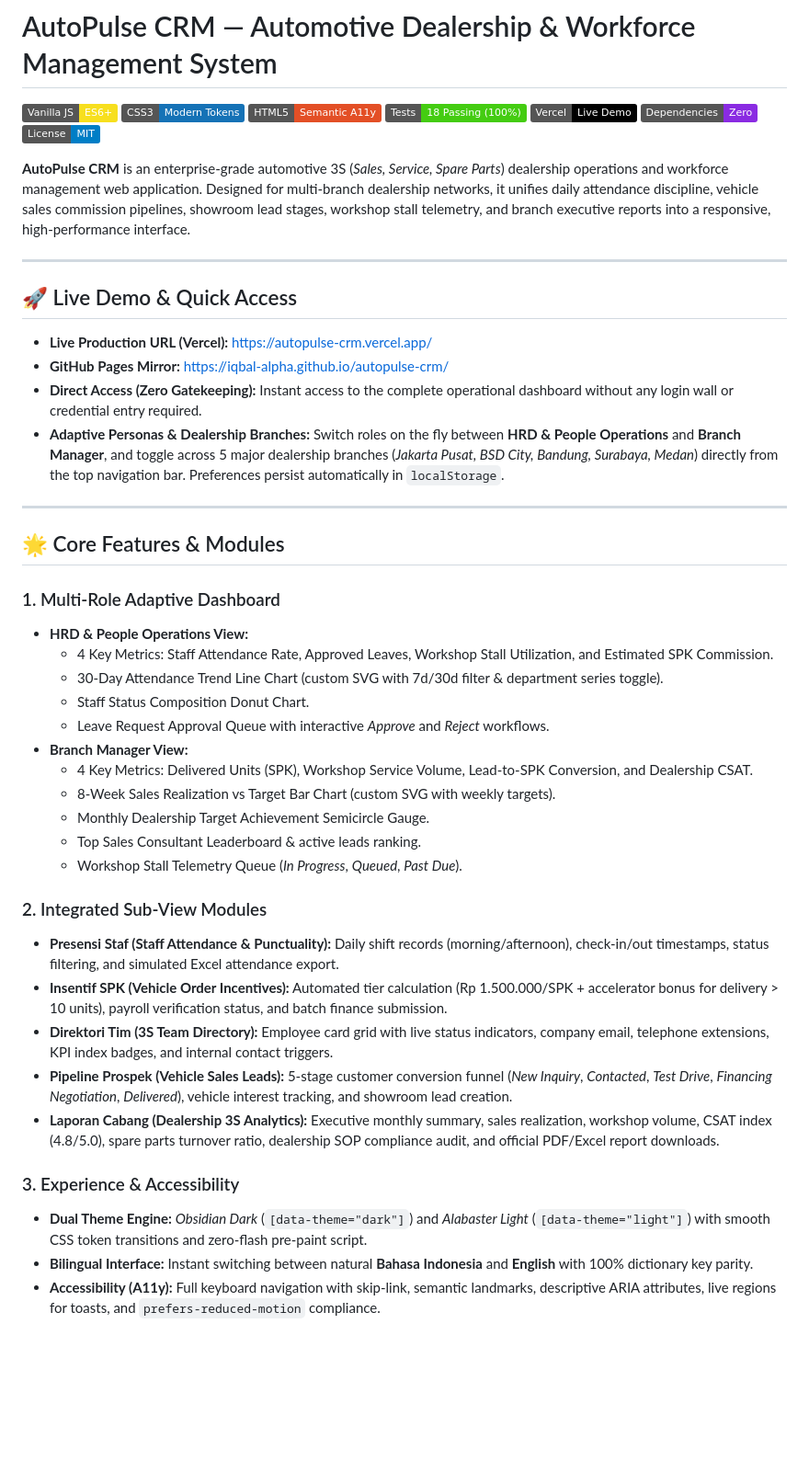
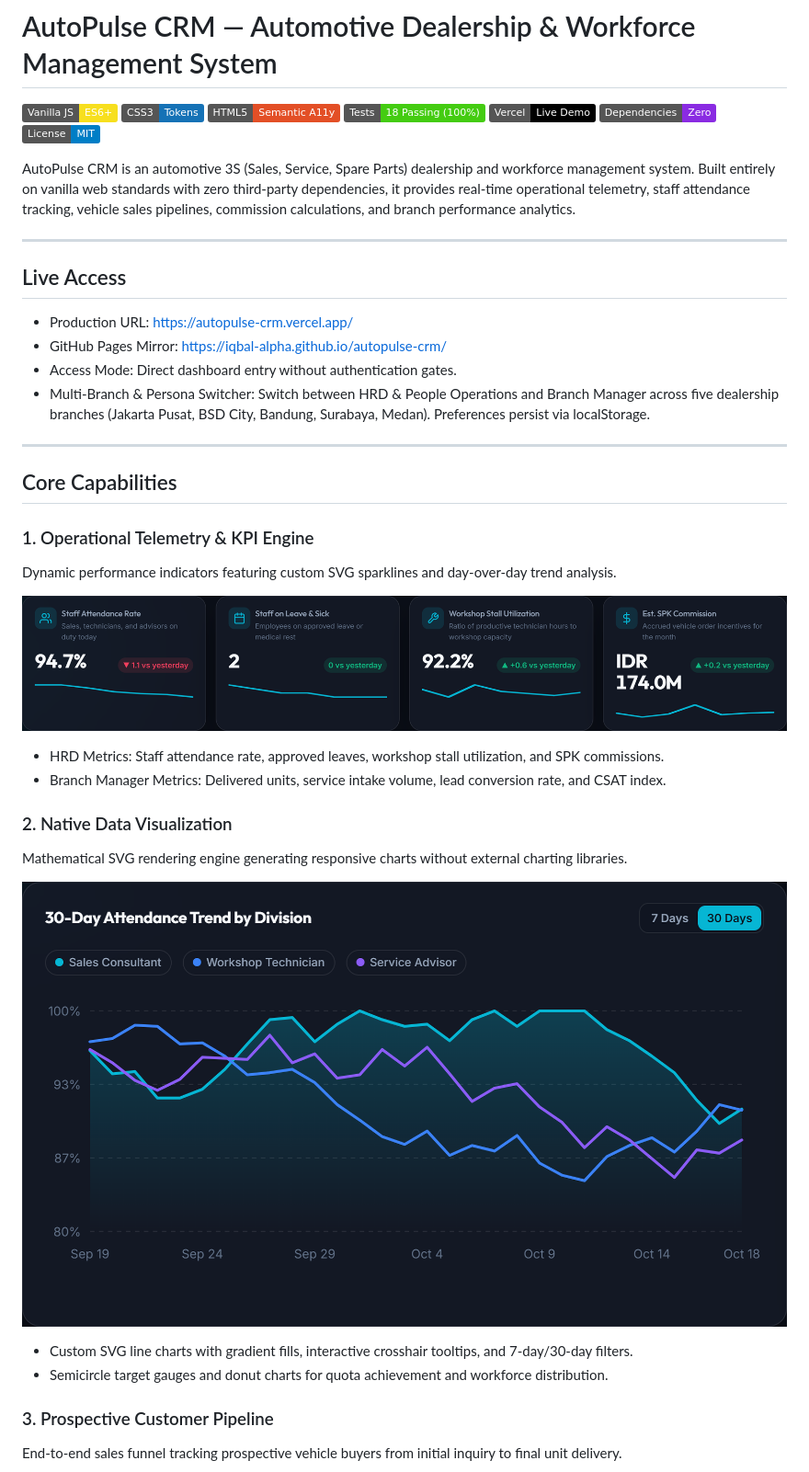
Before and after one commit to iqbal-alpha/autopulse-crm, a Markdown page: README.md, the part around one of its changes. Shown at 92% size. Rendered like a GitHub page; pictures changed too: assets/preview-chart.png (added), assets/preview-kpis.png (added); badges without logos; blank space fills up the shorter version.

Commit message:
docs: streamline README with concise professional copy and clean UI previews

```diff
--- a/README.md
+++ b/README.md
@@ -1,49 +1,44 @@
 # AutoPulse CRM — Automotive Dealership & Workforce Management System
 
 [![Vanilla JS](https://img.shields.io/badge/Vanilla_JS-ES6+-F7DF1E?logo=javascript&logoColor=black)](https://developer.mozilla.org/en-US/docs/Web/JavaScript)
-[![CSS3](https://img.shields.io/badge/CSS3-Modern_Tokens-1572B6?logo=css3&logoColor=white)](https://developer.mozilla.org/en-US/docs/Web/CSS)
+[![CSS3](https://img.shields.io/badge/CSS3-Tokens-1572B6?logo=css3&logoColor=white)](https://developer.mozilla.org/en-US/docs/Web/CSS)
 [![HTML5](https://img.shields.io/badge/HTML5-Semantic_A11y-E34F26?logo=html5&logoColor=white)](https://developer.mozilla.org/en-US/docs/Web/HTML)
 [![Tests](https://img.shields.io/badge/Tests-18%20Passing%20(100%25)-success)](https://nodejs.org/api/test.html)
 [![Vercel Deployment](https://img.shields.io/badge/Vercel-Live_Demo-black?logo=vercel&logoColor=white)](https://autopulse-crm.vercel.app/)
 [![Zero Dependencies](https://img.shields.io/badge/Dependencies-Zero-blueviolet)](#technology-stack)
 [![License: MIT](https://img.shields.io/badge/License-MIT-blue.svg)](LICENSE)
 
-**AutoPulse CRM** is an enterprise-grade automotive 3S (*Sales, Service, Spare Parts*) dealership operations and workforce management web application. Designed for multi-branch dealership networks, it unifies daily attendance discipline, vehicle sales commission pipelines, showroom lead stages, workshop stall telemetry, and branch executive reports into a responsive, high-performance interface.
+AutoPulse CRM is an automotive 3S (Sales, Service, Spare Parts) dealership and workforce management system. Built entirely on vanilla web standards with zero third-party dependencies, it provides real-time operational telemetry, staff attendance tracking, vehicle sales pipelines, commission calculations, and branch performance analytics.
 
 ---
 
-## 🚀 Live Demo & Quick Access
+## Live Access
 
-- **Live Production URL (Vercel):** [https://autopulse-crm.vercel.app/](https://autopulse-crm.vercel.app/)
-- **GitHub Pages Mirror:** [https://iqbal-alpha.github.io/autopulse-crm/](https://iqbal-alpha.github.io/autopulse-crm/)
-- **Direct Access (Zero Gatekeeping):** Instant access to the complete operational dashboard without any login wall or credential entry required.
-- **Adaptive Personas & Dealership Branches:** Switch roles on the fly between **HRD & People Operations** and **Branch Manager**, and toggle across 5 major dealership branches (*Jakarta Pusat, BSD City, Bandung, Surabaya, Medan*) directly from the top navigation bar. Preferences persist automatically in `localStorage`.
+- Production URL: [https://autopulse-crm.vercel.app/](https://autopulse-crm.vercel.app/)
+- GitHub Pages Mirror: [https://iqbal-alpha.github.io/autopulse-crm/](https://iqbal-alpha.github.io/autopulse-crm/)
+- Access Mode: Direct dashboard entry without authentication gates.
+- Multi-Branch & Persona Switcher: Switch between HRD & People Operations and Branch Manager across five dealership branches (Jakarta Pusat, BSD City, Bandung, Surabaya, Medan). Preferences persist via localStorage.
 
 ---
 
-## 🌟 Core Features & Modules
+## Core Capabilities
 
-### 1. Multi-Role Adaptive Dashboard
-- **HRD & People Operations View:**
-  - 4 Key Metrics: Staff Attendance Rate, Approved Leaves, Workshop Stall Utilization, and Estimated SPK Commission.
-  - 30-Day Attendance Trend Line Chart (custom SVG with 7d/30d filter & department series toggle).
-  - Staff Status Composition Donut Chart.
-  - Leave Request Approval Queue with interactive *Approve* and *Reject* workflows.
-- **Branch Manager View:**
-  - 4 Key Metrics: Delivered Units (SPK), Workshop Service Volume, Lead-to-SPK Conversion, and Dealership CSAT.
-  - 8-Week Sales Realization vs Target Bar Chart (custom SVG with weekly targets).
-  - Monthly Dealership Target Achievement Semicircle Gauge.
-  - Top Sales Consultant Leaderboard & active leads ranking.
-  - Workshop Stall Telemetry Queue (*In Progress*, *Queued*, *Past Due*).
+### 1. Operational Telemetry & KPI Engine
+Dynamic performance indicators featuring custom SVG sparklines and day-over-day trend analysis.
 
-### 2. Integrated Sub-View Modules
-- **Presensi Staf (Staff Attendance & Punctuality):** Daily shift records (morning/afternoon), check-in/out timestamps, status filtering, and simulated Excel attendance export.
-- **Insentif SPK (Vehicle Order Incentives):** Automated tier calculation (Rp 1.500.000/SPK + accelerator bonus for delivery > 10 units), payroll verification status, and batch finance submission.
-- **Direktori Tim (3S Team Directory):** Employee card grid with live status indicators, company email, telephone extensions, KPI index badges, and internal contact triggers.
-- **Pipeline Prospek (Vehicle Sales Leads):** 5-stage customer conversion funnel (*New Inquiry*, *Contacted*, *Test Drive*, *Financing Negotiation*, *Delivered*), vehicle interest tracking, and showroom lead creation.
-- **Laporan Cabang (Dealership 3S Analytics):** Executive monthly summary, sales realization, workshop volume, CSAT index (4.8/5.0), spare parts turnover ratio, dealership SOP compliance audit, and official PDF/Excel report downloads.
+![Operational KPIs](assets/preview-kpis.png)
 
-### 3. Experience & Accessibility
-- **Dual Theme Engine:** *Obsidian Dark* (`[data-theme="dark"]`) and *Alabaster Light* (`[data-theme="light"]`) with smooth CSS token transitions and zero-flash pre-paint script.
-- **Bilingual Interface:** Instant switching between natural **Bahasa Indonesia** and **English** with 100% dictionary key parity.
-- **Accessibility (A11y):** Full keyboard navigation with skip-link, semantic landmarks, descriptive ARIA attributes, live regions for toasts, and `prefers-reduced-motion` compliance.
+- HRD Metrics: Staff attendance rate, approved leaves, workshop stall utilization, and SPK commissions.
+- Branch Manager Metrics: Delivered units, service intake volume, lead conversion rate, and CSAT index.
+
+### 2. Native Data Visualization
+Mathematical SVG rendering engine generating responsive charts without external charting libraries.
+
+![Attendance Trend Chart](assets/preview-chart.png)
+
+- Custom SVG line charts with gradient fills, interactive crosshair tooltips, and 7-day/30-day filters.
+- Semicircle target gauges and donut charts for quota achievement and workforce distribution.
+
+### 3. Prospective Customer Pipeline
+End-to-end sales funnel tracking prospective vehicle buyers from initial inquiry to final unit delivery.
+
```
Also changed, not shown: other parts of README.md (+52 -43 lines), assets/preview-leads.png (added), assets/preview-reports.png (added), assets/preview-team.png (added).
